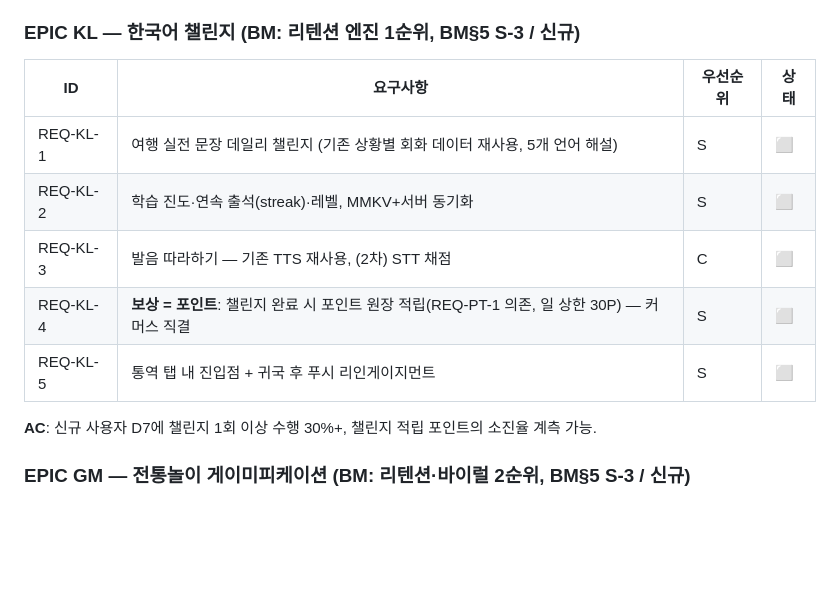
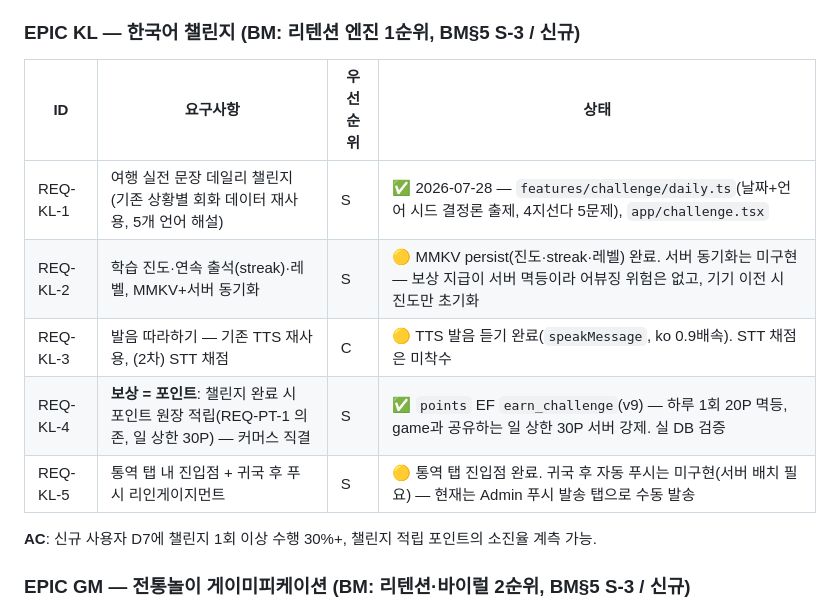
Before and after one commit to mangotree2020/K_Gganbu, a Markdown page: docs/PRODUCT_REQUIREMENTS.md, the part around the change. GitHub-like rendering; blank space fills up the shorter version.

Commit message:
docs: 한국어 챌린지(REQ-KL) 진행 반영
Co-Authored-By: Claude Opus 5 (1M context) <noreply@anthropic.com>

```diff
--- a/docs/PRODUCT_REQUIREMENTS.md
+++ b/docs/PRODUCT_REQUIREMENTS.md
@@ -190,13 +190,13 @@
 
 ### EPIC KL — 한국어 챌린지 (BM: 리텐션 엔진 1순위, BM§5 S-3 / 신규)
 
-| ID       | 요구사항                                                                                     | 우선순위 | 상태 |
-| -------- | -------------------------------------------------------------------------------------------- | -------- | ---- |
-| REQ-KL-1 | 여행 실전 문장 데일리 챌린지 (기존 상황별 회화 데이터 재사용, 5개 언어 해설)                 | S        | ⬜   |
-| REQ-KL-2 | 학습 진도·연속 출석(streak)·레벨, MMKV+서버 동기화                                           | S        | ⬜   |
-| REQ-KL-3 | 발음 따라하기 — 기존 TTS 재사용, (2차) STT 채점                                              | C        | ⬜   |
-| REQ-KL-4 | **보상 = 포인트**: 챌린지 완료 시 포인트 원장 적립(REQ-PT-1 의존, 일 상한 30P) — 커머스 직결 | S        | ⬜   |
-| REQ-KL-5 | 통역 탭 내 진입점 + 귀국 후 푸시 리인게이지먼트                                              | S        | ⬜   |
+| ID       | 요구사항                                                                                     | 우선순위 | 상태                                                                                                                                    |
+| -------- | -------------------------------------------------------------------------------------------- | -------- | --------------------------------------------------------------------------------------------------------------------------------------- |
+| REQ-KL-1 | 여행 실전 문장 데일리 챌린지 (기존 상황별 회화 데이터 재사용, 5개 언어 해설)                 | S        | ✅ 2026-07-28 — `features/challenge/daily.ts`(날짜+언어 시드 결정론 출제, 4지선다 5문제), `app/challenge.tsx`                           |
+| REQ-KL-2 | 학습 진도·연속 출석(streak)·레벨, MMKV+서버 동기화                                           | S        | 🟡 MMKV persist(진도·streak·레벨) 완료. 서버 동기화는 미구현 — 보상 지급이 서버 멱등이라 어뷰징 위험은 없고, 기기 이전 시 진도만 초기화 |
+| REQ-KL-3 | 발음 따라하기 — 기존 TTS 재사용, (2차) STT 채점                                              | C        | 🟡 TTS 발음 듣기 완료(`speakMessage`, ko 0.9배속). STT 채점은 미착수                                                                    |
+| REQ-KL-4 | **보상 = 포인트**: 챌린지 완료 시 포인트 원장 적립(REQ-PT-1 의존, 일 상한 30P) — 커머스 직결 | S        | ✅ `points` EF `earn_challenge`(v9) — 하루 1회 20P 멱등, game과 공유하는 일 상한 30P 서버 강제. 실 DB 검증                              |
+| REQ-KL-5 | 통역 탭 내 진입점 + 귀국 후 푸시 리인게이지먼트                                              | S        | 🟡 통역 탭 진입점 완료. 귀국 후 자동 푸시는 미구현(서버 배치 필요) — 현재는 Admin 푸시 발송 탭으로 수동 발송                            |
 
 **AC**: 신규 사용자 D7에 챌린지 1회 이상 수행 30%+, 챌린지 적립 포인트의 소진율 계측 가능.
 
```
